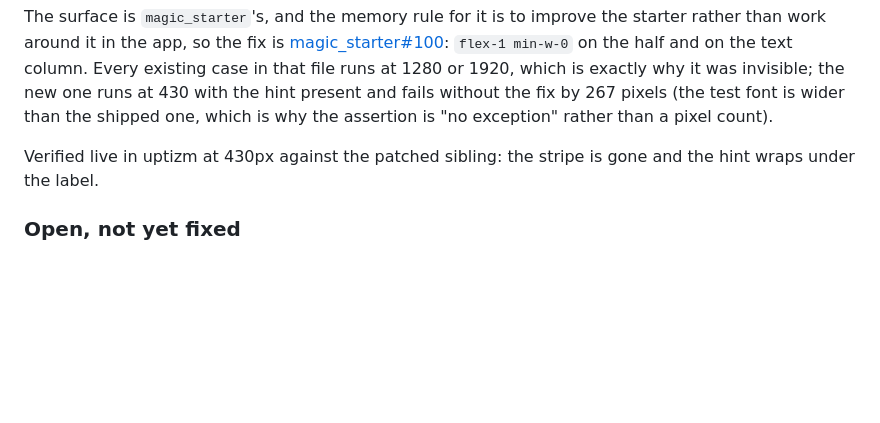
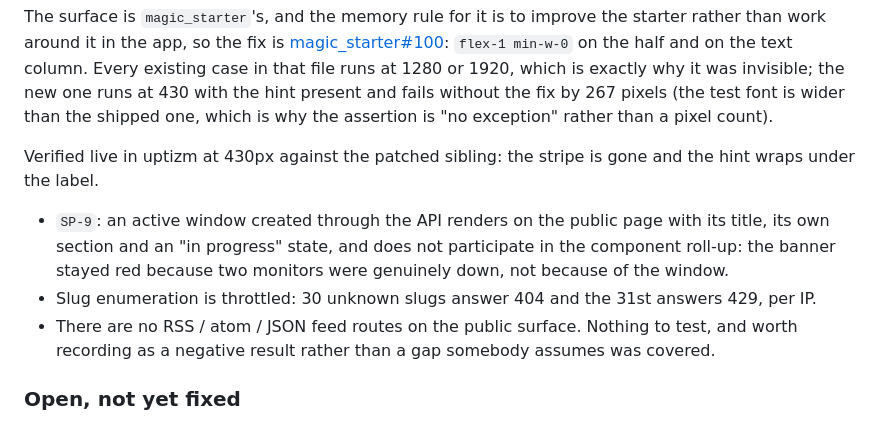
Before and after one commit to anilcancakir/uptizm, a Markdown page: docs/qa/live-pass-5-cases.md, the part around the change. Rendered like a GitHub page; blank space fills up the shorter version.

Commit message:
docs(qa): record the maintenance render, the enumeration throttle and one negative result

```diff
--- a/docs/qa/live-pass-5-cases.md
+++ b/docs/qa/live-pass-5-cases.md
@@ -431,6 +431,16 @@ rather than a pixel count).
 Verified live in uptizm at 430px against the patched sibling: the stripe is gone
 and the hint wraps under the label.
 
+- `SP-9`: an active window created through the API renders on the public page
+  with its title, its own section and an "in progress" state, and does not
+  participate in the component roll-up: the banner stayed red because two
+  monitors were genuinely down, not because of the window.
+- Slug enumeration is throttled: 30 unknown slugs answer 404 and the 31st
+  answers 429, per IP.
+- There are no RSS / atom / JSON feed routes on the public surface. Nothing to
+  test, and worth recording as a negative result rather than a gap somebody
+  assumes was covered.
+
 ### Open, not yet fixed
 
 - **F6 The on-call schedule's timezone changes nothing.** It is stored, fillable,
```
